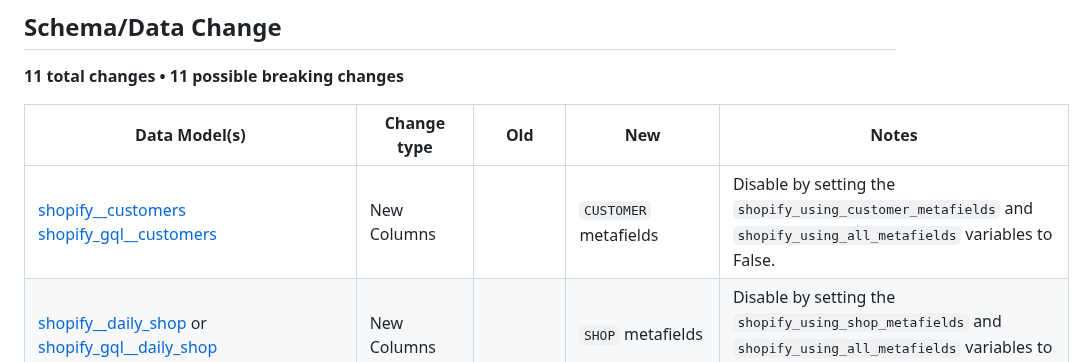
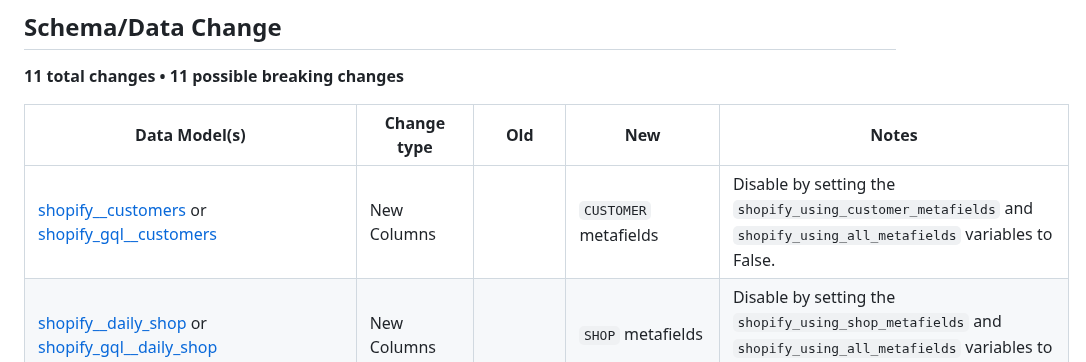
Before and after one commit to fivetran/dbt_shopify, a Markdown page: CHANGELOG.md, the part around the change. GitHub-like rendering.

```diff
--- a/CHANGELOG.md
+++ b/CHANGELOG.md
@@ -7,7 +7,7 @@
 
 | Data Model(s) | Change type | Old | New | Notes |
 | ------------- | ----------- | --- | --- | ----- |
-| [shopify__customers](https://fivetran.github.io/dbt_shopify/#!/model/model.shopify.shopify__customers)<br>[shopify_gql__customers](https://fivetran.github.io/dbt_shopify/#!/model/model.shopify.shopify_gql__customers) | New Columns | | `CUSTOMER` metafields | Disable by setting the `shopify_using_customer_metafields` and `shopify_using_all_metafields` variables to False. |
+| [shopify__customers](https://fivetran.github.io/dbt_shopify/#!/model/model.shopify.shopify__customers) or<br>[shopify_gql__customers](https://fivetran.github.io/dbt_shopify/#!/model/model.shopify.shopify_gql__customers) | New Columns | | `CUSTOMER` metafields | Disable by setting the `shopify_using_customer_metafields` and `shopify_using_all_metafields` variables to False. |
 | [shopify__daily_shop](https://fivetran.github.io/dbt_shopify/#!/model/model.shopify.shopify__daily_shop) or<br>[shopify_gql__daily_shop](https://fivetran.github.io/dbt_shopify/#!/model/model.shopify.shopify_gql__daily_shop) | New Columns |  | `SHOP` metafields | Disable by setting the `shopify_using_shop_metafields` and `shopify_using_all_metafields` variables to False. |
 | [shopify__inventory_levels](https://fivetran.github.io/dbt_shopify/#!/model/model.shopify.shopify__inventory_levels) or<br>[shopify_gql__inventory_levels](https://fivetran.github.io/dbt_shopify/#!/model/model.shopify.shopify_gql__inventory_levels) | New Columns |  | `PRODUCT_VARIANT` metafields | Disable by setting the `shopify_using_product_variant_metafields` and `shopify_using_all_metafields` variables to False. |
 | [shopify__orders](https://fivetran.github.io/dbt_shopify/#!/model/model.shopify.shopify__orders) or<br>[shopify_gql__orders](https://fivetran.github.io/dbt_shopify/#!/model/model.shopify.shopify_gql__orders) | New Columns |  | `ORDER` metafields | Disable by setting the `shopify_using_order_metafields` and `shopify_using_all_metafields` variables to False. |
```
